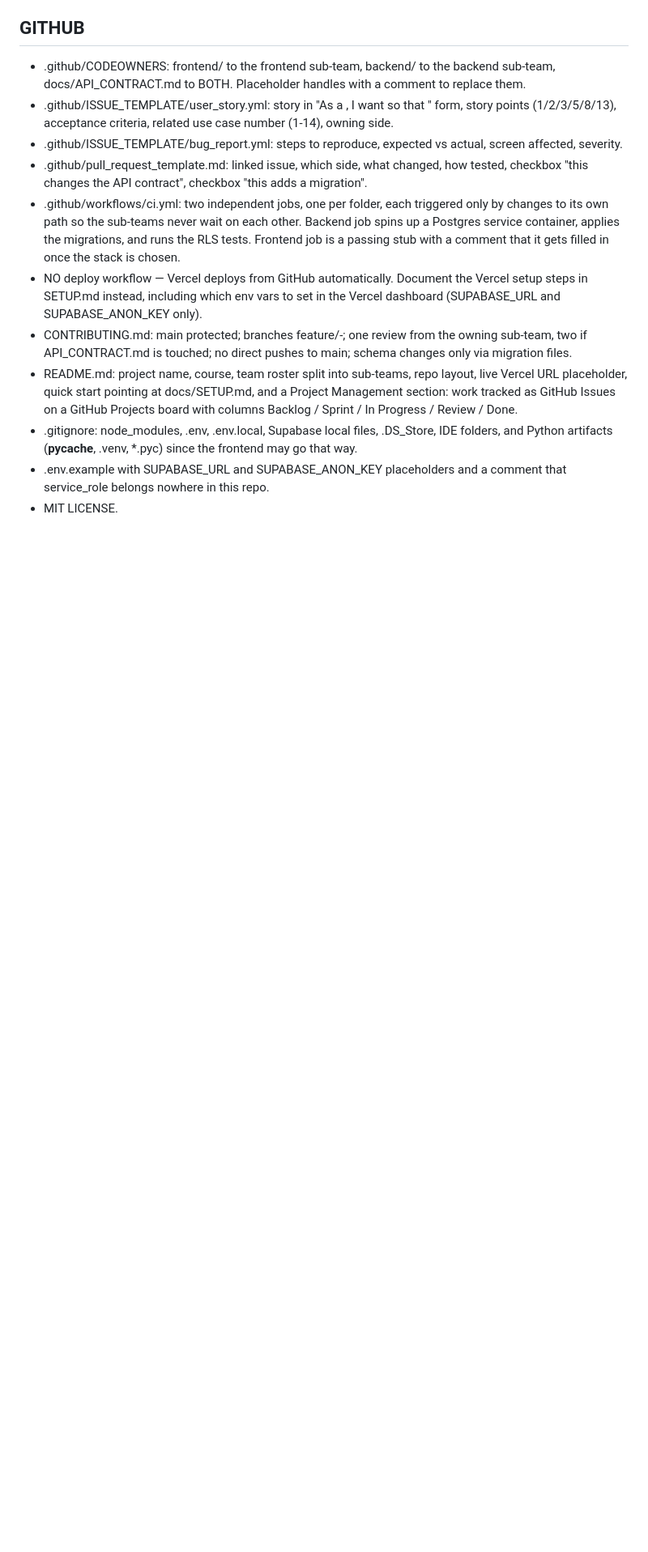
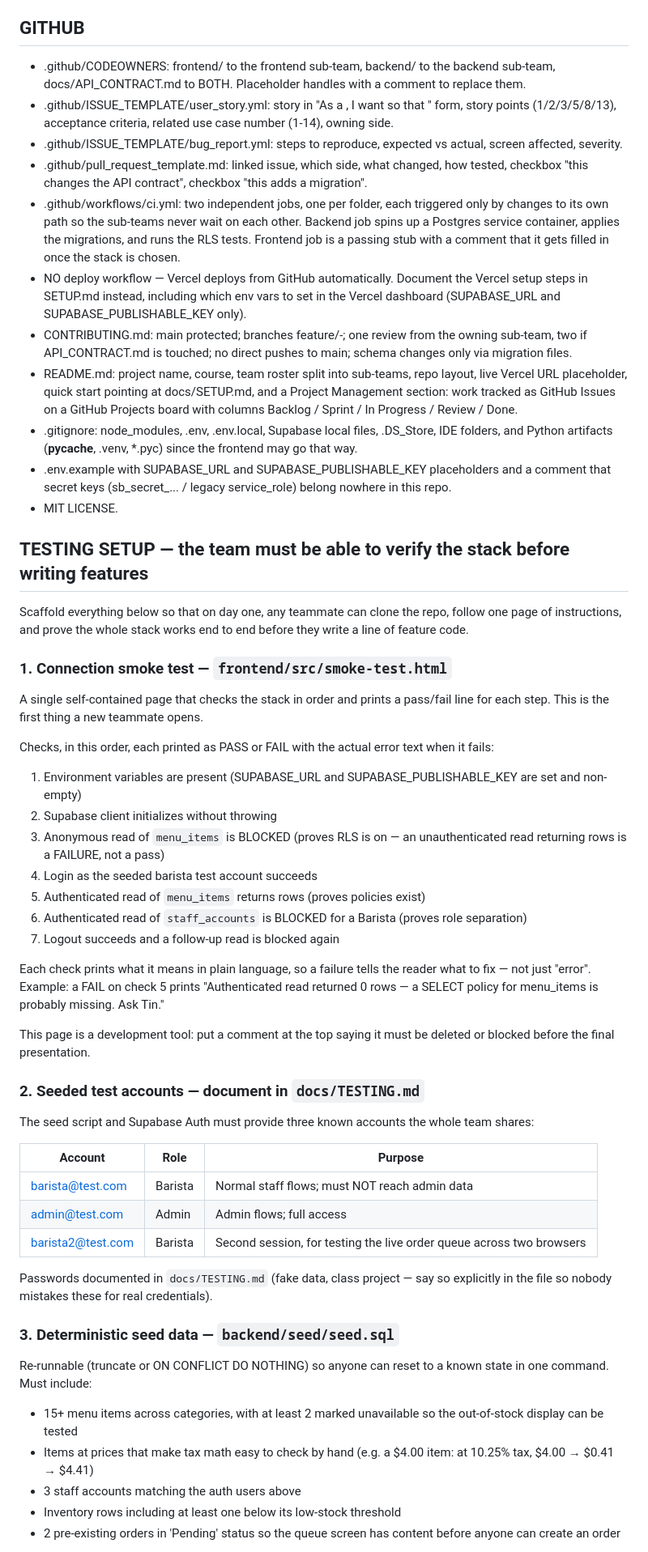
Before and after one commit to Tinle0301/coffee-pos-system, a Markdown page: claude-code-repo-prompt.md, the part around one of its changes. Shown at 81% size. Drawn GitHub-style; blank space fills up the shorter version.

```diff
--- a/claude-code-repo-prompt.md
+++ b/claude-code-repo-prompt.md
@@ -220,7 +221,7 @@ removal of the separate backend server tier — explain why.
   filled in once the stack is chosen.
 - NO deploy workflow — Vercel deploys from GitHub automatically. Document the
   Vercel setup steps in SETUP.md instead, including which env vars to set in the
-  Vercel dashboard (SUPABASE_URL and SUPABASE_ANON_KEY only).
+  Vercel dashboard (SUPABASE_URL and SUPABASE_PUBLISHABLE_KEY only).
 - CONTRIBUTING.md: main protected; branches feature/<issue-number>-<short-
   description>; one review from the owning sub-team, two if API_CONTRACT.md is
   touched; no direct pushes to main; schema changes only via migration files.
@@ -231,6 +232,64 @@ removal of the separate backend server tier — explain why.
 - .gitignore: node_modules, .env, .env.local, Supabase local files, .DS_Store,
   IDE folders, and Python artifacts (__pycache__, .venv, *.pyc) since the
   frontend may go that way.
-- .env.example with SUPABASE_URL and SUPABASE_ANON_KEY placeholders and a
-  comment that service_role belongs nowhere in this repo.
+- .env.example with SUPABASE_URL and SUPABASE_PUBLISHABLE_KEY placeholders and
+  a comment that secret keys (sb_secret_... / legacy service_role) belong
+  nowhere in this repo.
 - MIT LICENSE.
+
+## TESTING SETUP — the team must be able to verify the stack before writing features
+
+Scaffold everything below so that on day one, any teammate can clone the repo,
+follow one page of instructions, and prove the whole stack works end to end
+before they write a line of feature code.
+
+### 1. Connection smoke test — `frontend/src/smoke-test.html`
+
+A single self-contained page that checks the stack in order and prints a
+pass/fail line for each step. This is the first thing a new teammate opens.
+
+Checks, in this order, each printed as PASS or FAIL with the actual error text
+when it fails:
+1. Environment variables are present (SUPABASE_URL and SUPABASE_PUBLISHABLE_KEY are set and non-empty)
+2. Supabase client initializes without throwing
+3. Anonymous read of `menu_items` is BLOCKED (proves RLS is on — an unauthenticated read returning rows is a FAILURE, not a pass)
+4. Login as the seeded barista test account succeeds
+5. Authenticated read of `menu_items` returns rows (proves policies exist)
+6. Authenticated read of `staff_accounts` is BLOCKED for a Barista (proves role separation)
+7. Logout succeeds and a follow-up read is blocked again
+
+Each check prints what it means in plain language, so a failure tells the
+reader what to fix — not just "error". Example: a FAIL on check 5 prints
+"Authenticated read returned 0 rows — a SELECT policy for menu_items is
+probably missing. Ask Tin."
+
+This page is a development tool: put a comment at the top saying it must be
+deleted or blocked before the final presentation.
+
+### 2. Seeded test accounts — document in `docs/TESTING.md`
+
+The seed script and Supabase Auth must provide three known accounts the whole
+team shares:
+
+| Account | Role | Purpose |
+|---|---|---|
+| barista@test.com | Barista | Normal staff flows; must NOT reach admin data |
+| admin@test.com | Admin | Admin flows; full access |
+| barista2@test.com | Barista | Second session, for testing the live order queue across two browsers |
+
+Passwords documented in `docs/TESTING.md` (fake data, class project — say so
+explicitly in the file so nobody mistakes these for real credentials).
+
+### 3. Deterministic seed data — `backend/seed/seed.sql`
+
+Re-runnable (truncate or ON CONFLICT DO NOTHING) so anyone can reset to a known
+state in one command. Must include:
+- 15+ menu items across categories, with at least 2 marked unavailable so the
+  out-of-stock display can be tested
+- Items at prices that make tax math easy to check by hand (e.g. a $4.00 item:
+  at 10.25% tax, $4.00 → $0.41 → $4.41)
+- 3 staff accounts matching the auth users above
+- Inventory rows including at least one below its low-stock threshold
+- 2 pre-existing orders in 'Pending' status so the queue screen has content
+  before anyone can create an order
+
```
Also changed, not shown: other parts of claude-code-repo-prompt.md (+60 -2 lines).
